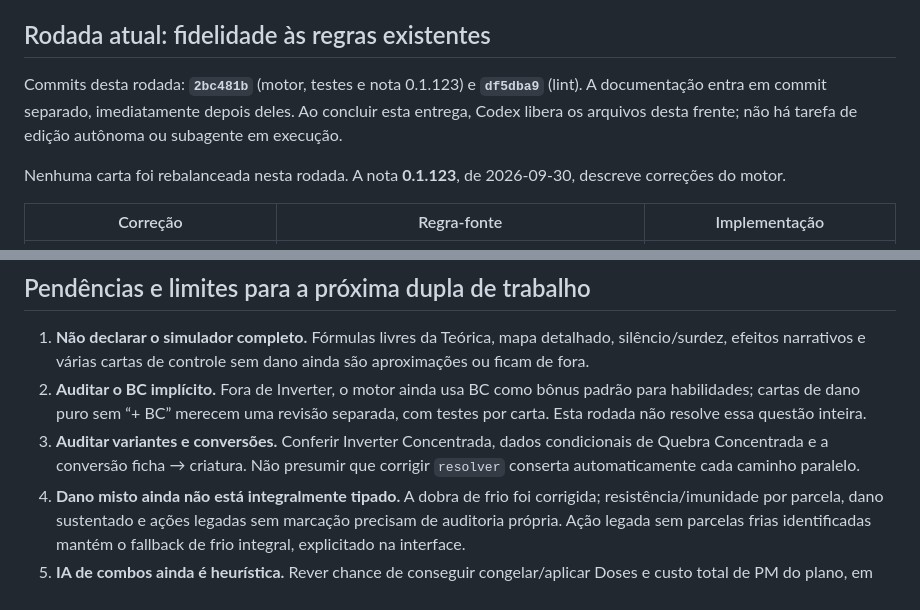
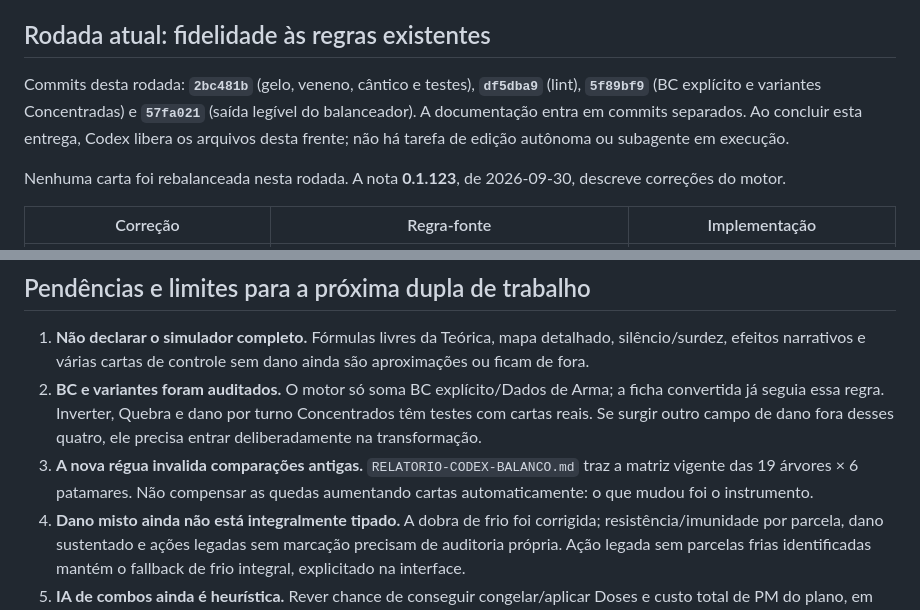
Before and after one commit to peluca2007/Moshoku-tensei-rpg, a Markdown page: PASSAGEM-CODEX-CLAUDE.md, 2 parts joined by grey strips. Drawn GitHub-style.

```diff
--- a/PASSAGEM-CODEX-CLAUDE.md
+++ b/PASSAGEM-CODEX-CLAUDE.md
@@ -31,7 +31,7 @@ Histórico anterior: tarefas 1–7 em `TAREFA-CODEX.md`; relatórios `RELATORIO-
 
 ## Rodada atual: fidelidade às regras existentes
 
-Commits desta rodada: **`2bc481b`** (motor, testes e nota 0.1.123) e **`df5dba9`** (lint). A documentação entra em commit separado, imediatamente depois deles. Ao concluir esta entrega, Codex libera os arquivos desta frente; não há tarefa de edição autônoma ou subagente em execução.
+Commits desta rodada: **`2bc481b`** (gelo, veneno, cântico e testes), **`df5dba9`** (lint), **`5f89bf9`** (BC explícito e variantes Concentradas) e **`57fa021`** (saída legível do balanceador). A documentação entra em commits separados. Ao concluir esta entrega, Codex libera os arquivos desta frente; não há tarefa de edição autônoma ou subagente em execução.
 
 Nenhuma carta foi rebalanceada nesta rodada. A nota **0.1.123**, de 2026-09-30, descreve correções do motor.
 
@@ -84,8 +89,8 @@ O cenário `PERFIL_FISICO=1` é experimental: golpes cortantes de 1 Ação com d
 ## Pendências e limites para a próxima dupla de trabalho
 
 1. **Não declarar o simulador completo.** Fórmulas livres da Teórica, mapa detalhado, silêncio/surdez, efeitos narrativos e várias cartas de controle sem dano ainda são aproximações ou ficam de fora.
-2. **Auditar o BC implícito.** Fora de Inverter, o motor ainda usa BC como bônus padrão para habilidades; cartas de dano puro sem “+ BC” merecem uma revisão separada, com testes por carta. Esta rodada não resolve essa questão inteira.
-3. **Auditar variantes e conversões.** Conferir Inverter Concentrada, dados condicionais de Quebra Concentrada e a conversão ficha → criatura. Não presumir que corrigir `resolver` conserta automaticamente cada caminho paralelo.
+2. **BC e variantes foram auditados.** O motor só soma BC explícito/Dados de Arma; a ficha convertida já seguia essa regra. Inverter, Quebra e dano por turno Concentrados têm testes com cartas reais. Se surgir outro campo de dano fora desses quatro, ele precisa entrar deliberadamente na transformação.
+3. **A nova régua invalida comparações antigas.** `RELATORIO-CODEX-BALANCO.md` traz a matriz vigente das 19 árvores × 6 patamares. Não compensar as quedas aumentando cartas automaticamente: o que mudou foi o instrumento.
 4. **Dano misto ainda não está integralmente tipado.** A dobra de frio foi corrigida; resistência/imunidade por parcela, dano sustentado e ações legadas sem marcação precisam de auditoria própria. Ação legada sem parcelas frias identificadas mantém o fallback de frio integral, explicitado na interface.
 5. **IA de combos ainda é heurística.** Rever chance de conseguir congelar/aplicar Doses e custo total de PM do plano, em vez de tratar o preparo como garantido. Não medir só a carta isolada.
 6. **Balanço de produto:** magia inicial e Bardo avançado continuam abaixo de várias referências; a Couraça teve benefício moderado no cenário físico. Não criar escudo universal nem alterar a troca área/alvo único sem nova evidência.
```
Also changed, not shown: other parts of PASSAGEM-CODEX-CLAUDE.md (+10 -5 lines), RELATORIO-CODEX-BALANCO.md (+30 -0 lines).
